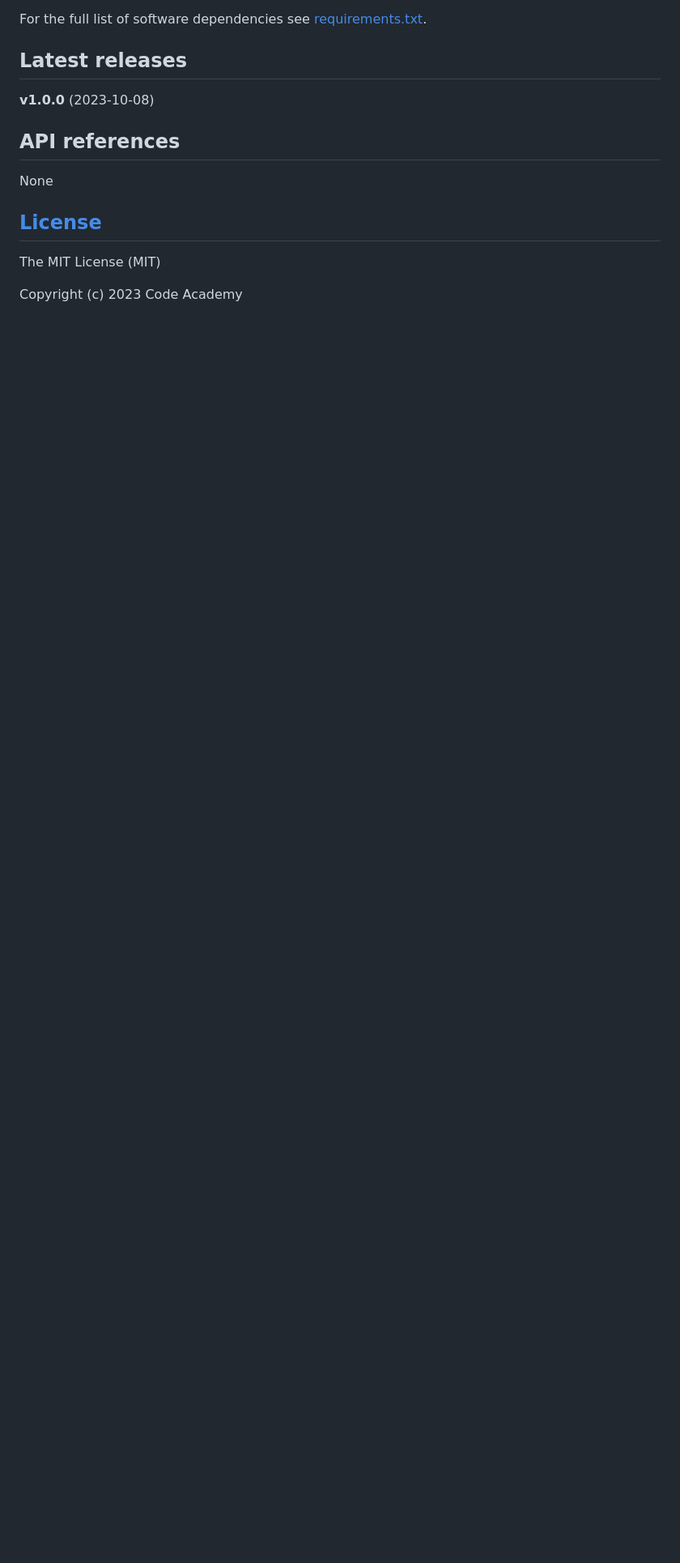
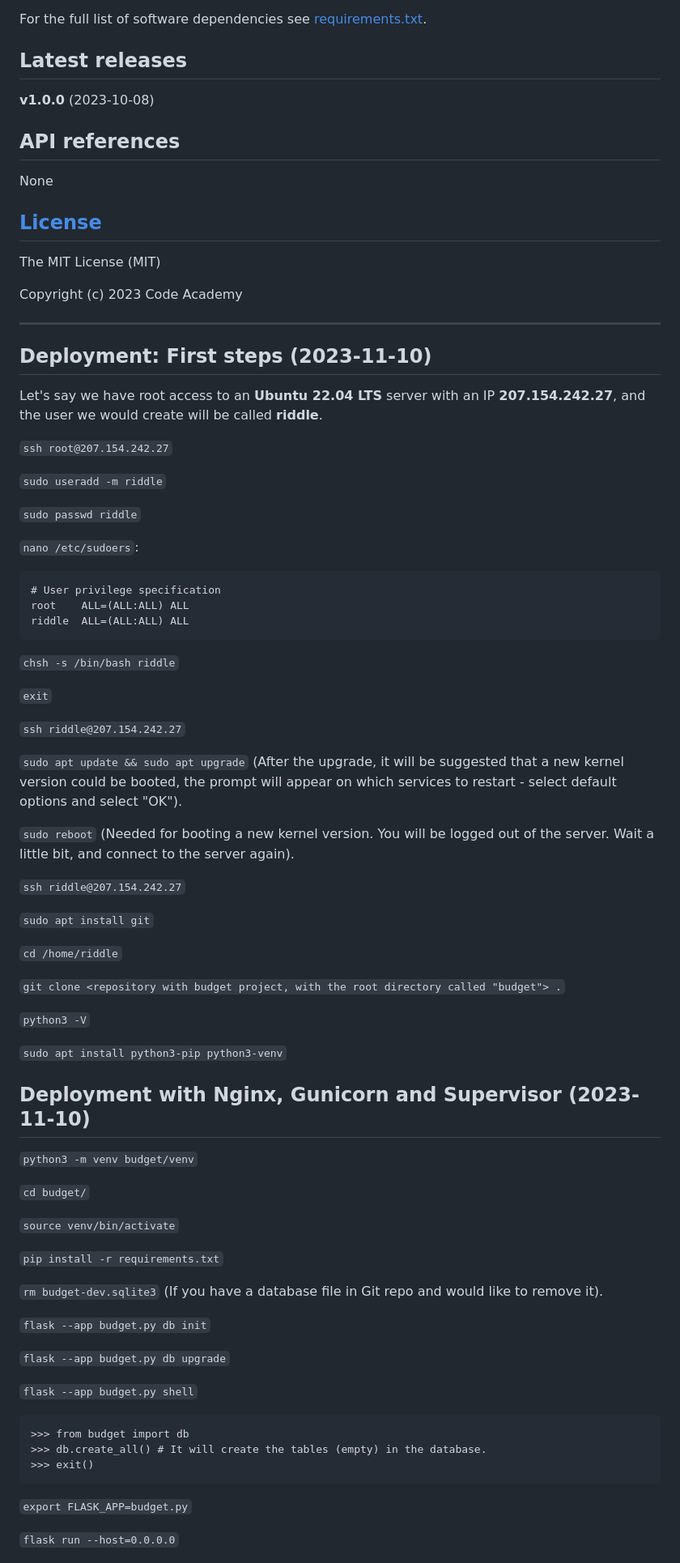
Before and after one commit to 00riddle00/budget, a Markdown page: README.md, the part around one of its changes. Shown at 81% size. Rendered like a GitHub page; blank space fills up the shorter version.

Commit message:
[Flask-budget] Update README.md with deployment information

````diff
--- a/README.md
+++ b/README.md
@@ -114,3 +114,74 @@ None
 The MIT License (MIT)
 
 Copyright (c) 2023 Code Academy
+
+---------------------------------------
+
+## Deployment: First steps (2023-11-10)
+
+Let's say we have root access to an **Ubuntu 22.04 LTS** server with an IP **207.154.242.27**, and the user we would create will be called **riddle**.
+
+`ssh root@207.154.242.27`
+
+`sudo useradd -m riddle`
+
+`sudo passwd riddle`
+
+`nano /etc/sudoers`:
+
+```
+# User privilege specification
+root    ALL=(ALL:ALL) ALL
+riddle  ALL=(ALL:ALL) ALL
+```
+
+`chsh -s /bin/bash riddle`
+
+`exit`
+
+`ssh riddle@207.154.242.27`
+
+`sudo apt update && sudo apt upgrade` (After the upgrade, it will be suggested that a new kernel version could be booted, the prompt will appear on which services to restart - select default options and select "OK").
+
+`sudo reboot` (Needed for booting a new kernel version. You will be logged out of the server. Wait a little bit, and connect to the server again).
+
+`ssh riddle@207.154.242.27`
+
+`sudo apt install git`
+
+`cd /home/riddle`
+
+`git clone <repository with budget project, with the root directory called "budget"> .`
+
+`python3 -V`
+
+`sudo apt install python3-pip python3-venv`
+
+## Deployment with Nginx, Gunicorn and Supervisor (2023-11-10)
+
+`python3 -m venv budget/venv`
+
+`cd budget/`
+
+`source venv/bin/activate`
+
+`pip install -r requirements.txt`
+
+`rm budget-dev.sqlite3` (If you have a database file in Git repo and would like to remove it).
+
+`flask --app budget.py db init`
+
+`flask --app budget.py db upgrade`
+
+`flask --app budget.py shell`
+
+```
+>>> from budget import db
+>>> db.create_all() # It will create the tables (empty) in the database.
+>>> exit()
+```
+
+`export FLASK_APP=budget.py`
+
+`flask run --host=0.0.0.0`
+
````
Also changed, not shown: other parts of README.md (+185 -0 lines).
